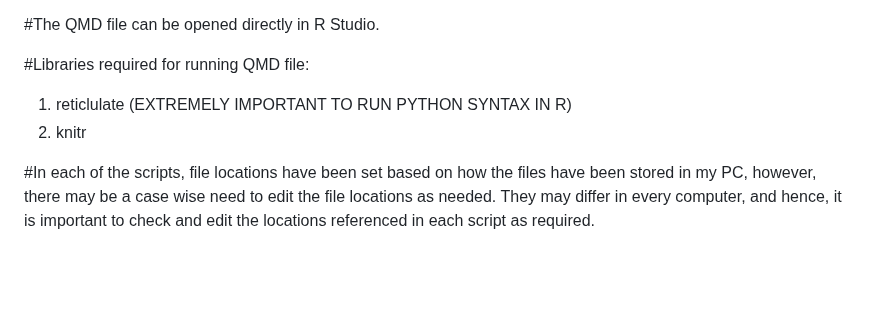
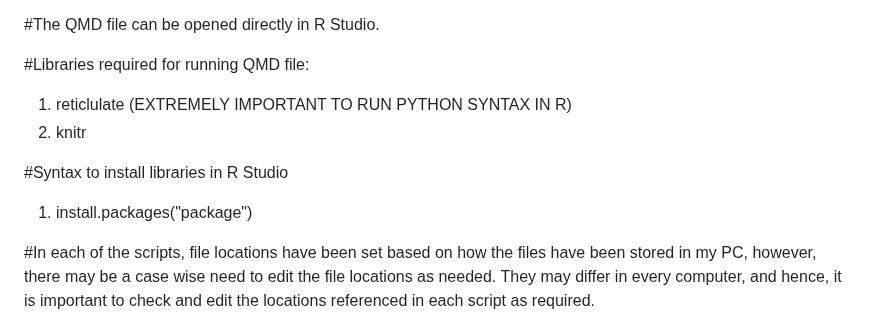
Before and after one commit to junaidali-b/beehive, a Markdown page: README.md, the part around the change. Drawn GitHub-style; blank space fills up the shorter version.

```diff
--- a/README.md
+++ b/README.md
@@ -66,4 +66,7 @@ Alternatively syntaxes that may be entered after activating conda environment:
 1. reticlulate (EXTREMELY IMPORTANT TO RUN PYTHON SYNTAX IN R)
 2. knitr
 
+#Syntax to install libraries in R Studio
+1. install.packages("package")
+
 #In each of the scripts, file locations have been set based on how the files have been stored in my PC, however, there may be a case wise need to edit the file locations as needed. They may differ in every computer, and hence, it is important to check and edit the locations referenced in each script as required.
```
